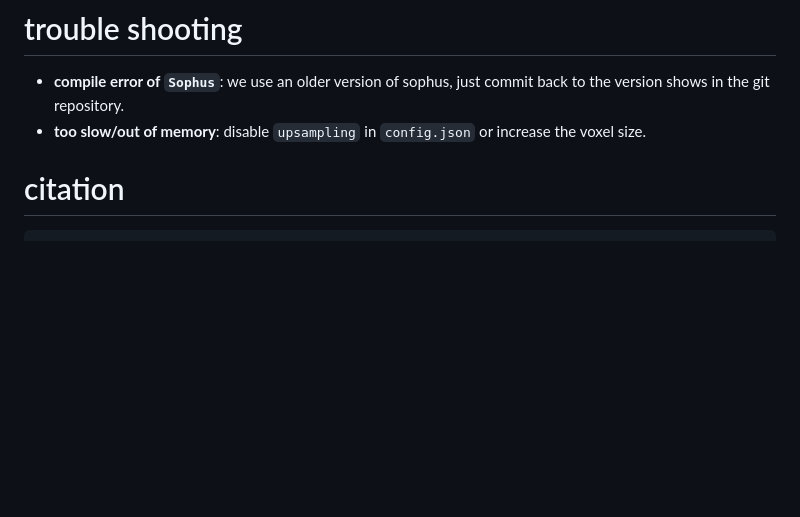
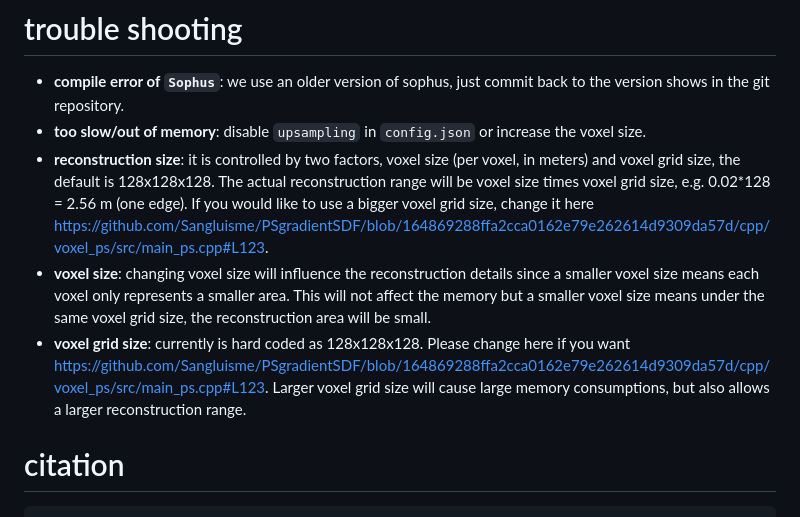
Before and after one commit to Sangluisme/PSgradientSDF, a Markdown page: README.md, the part around the change. Drawn GitHub-style; blank space fills up the shorter version.

Commit message:
Update README.md
add trouble shooting

````diff
--- a/README.md
+++ b/README.md
@@ -141,6 +141,9 @@ data
 
 - **compile error of `Sophus`**: we use an older version of sophus, just commit back to the version shows in the git repository.
 - **too slow/out of memory**: disable `upsampling` in `config.json` or increase the voxel size.
+- **reconstruction size**: it is controlled by two factors, voxel size (per voxel, in meters) and voxel grid size, the default is 128x128x128. The actual reconstruction range will be voxel size times voxel grid size, e.g. 0.02*128 = 2.56 m (one edge). If you would like to use a bigger voxel grid size, change it here https://github.com/Sangluisme/PSgradientSDF/blob/164869288ffa2cca0162e79e262614d9309da57d/cpp/voxel_ps/src/main_ps.cpp#L123.
+- **voxel size**: changing voxel size will influence the reconstruction details since a smaller voxel size means each voxel only represents a smaller area. This will not affect the memory but a smaller voxel size means under the same voxel grid size, the reconstruction area will be small.
+- **voxel grid size**: currently is hard coded as 128x128x128. Please change here if you want https://github.com/Sangluisme/PSgradientSDF/blob/164869288ffa2cca0162e79e262614d9309da57d/cpp/voxel_ps/src/main_ps.cpp#L123. Larger voxel grid size will cause large memory consumptions, but also allows a larger reconstruction range.
 
 # citation
 ```
````
